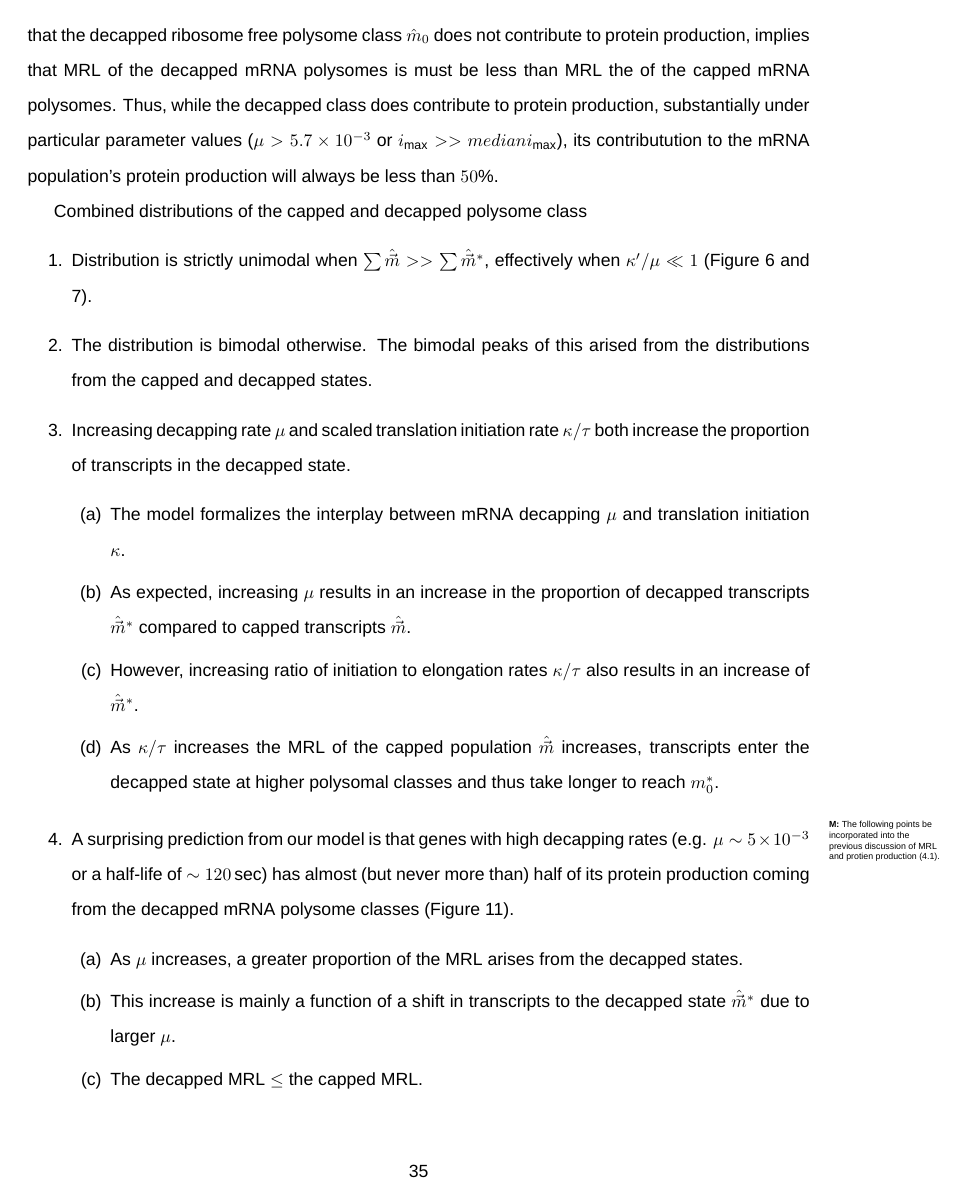
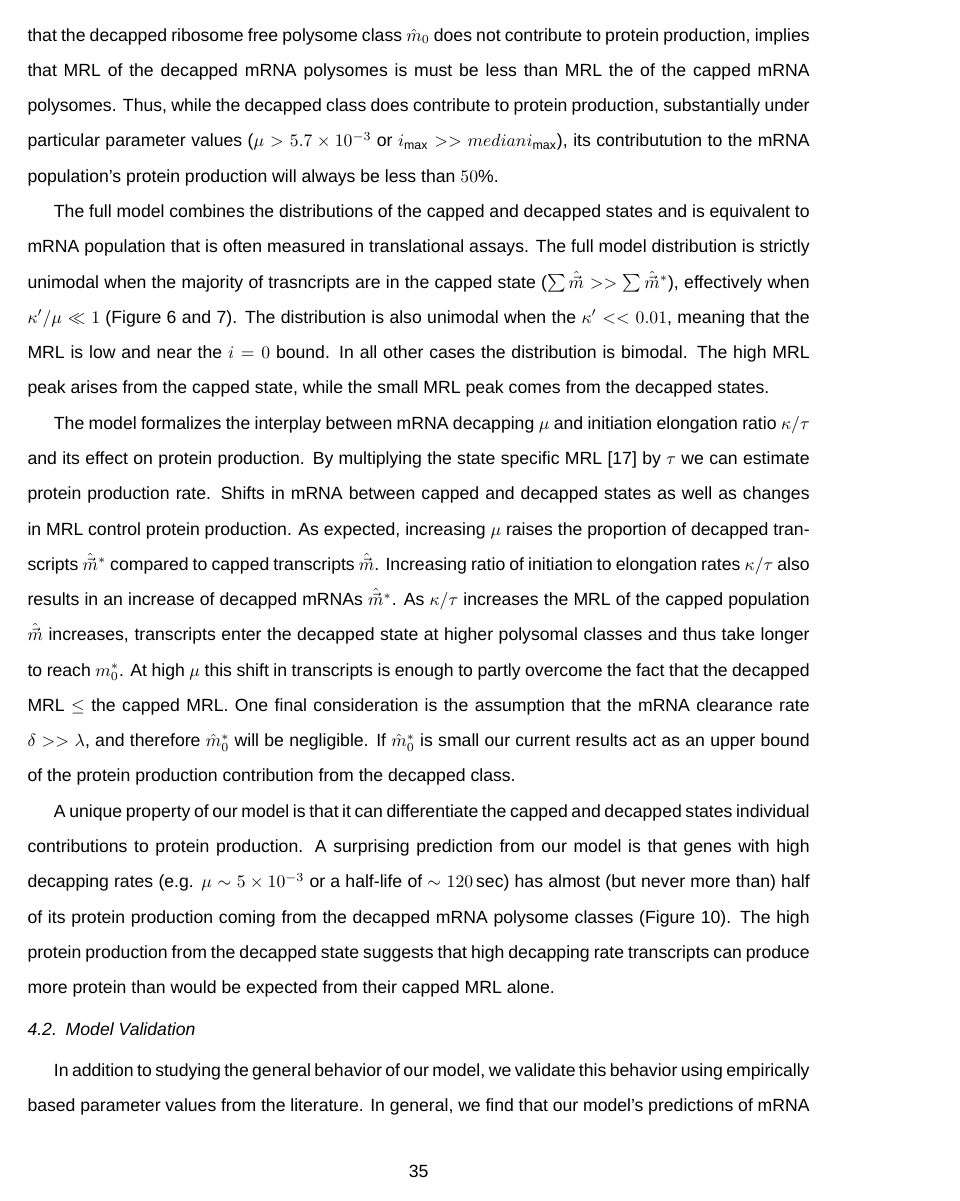
Before and after one commit to GilchristLab/polysomeModel, a LaTeX paper (mRNA_Populations.tex): page 35 of 47 before the commit and page 35 of 46 after it. Compiled offline with XeLaTeX; a missing font is replaced by an installed copy or a similar font.

Commit message:
finished Discussion

```diff
--- a/mRNA_Populations.tex
+++ b/mRNA_Populations.tex
@@ -919,28 +919,25 @@ Focusing now on the steady state abundance of the ribosome occupied decapped mRN
 
 
 
-Combined distributions of the capped and decapped polysome class
-\begin{enumerate}
-\item Distribution is strictly unimodal when $\sum \mvechat >> \sum \mvechatstar$, effectively when $\kappaprime/\mu \ll 1$ (Figure 6 and 7).
-\item The distribution is bimodal otherwise. The bimodal peaks of this arised from the distributions from the capped and decapped states.
-\item Increasing decapping rate $\mu$ and scaled translation initiation rate $\kappa/\tau$ both increase the proportion of transcripts in the decapped state.
-  \begin{enumerate}
-  \item The model formalizes the interplay between mRNA decapping $\mu$ and translation initiation $\kappa$.
-  \item As expected, increasing $\mu$ results in an increase in the proportion of decapped transcripts \mvechatstar compared to capped transcripts \mvechat.
-  \item However, increasing ratio of initiation to elongation rates $\kappa/\tau$ also results in an increase of \mvechatstar.
-  \item As $\kappa/\tau$ increases the MRL of the capped population \mvechat increases, transcripts enter the decapped state at higher polysomal classes and thus take longer to reach $m_0^*$.
-  \end{enumerate}
-  \mmpar{The following points be incorporated into the previous discussion of MRL and protien production (\ref{item:protein_production}).}
-\item A surprising prediction from our model is that genes with  high decapping rates (e.g. $\mu  \sim 5 \times 10^{-3}$ or a half-life of $\sim 120 \sec$) has almost (but never more than) half of its protein production coming from the decapped mRNA polysome classes (Figure 11).
-  \begin{enumerate}
-  \item As $\mu$ increases, a greater proportion of the MRL arises from the decapped states.
-  \item This increase is mainly a function of a shift in transcripts to the decapped state \mvechatstar due to larger $\mu$.
-  \item The decapped MRL $\leq$ the capped MRL.
-  \item The high relative protein production from the decapped state suggests that high decapping rate transcripts can produce more protein than expected from their capped MRL alone. \rmpar{Relative protein production here $MRL\times \sum{\mvechat}$/total protein production is not a rate, but a comparison of the relative amount of protein produced by a state over a set period of time. This is explained (poorly) in the results. I chose this over $E(i) \times \tau $ because while the off rate for the capped class is simply $\tau$, the off rate for ribosomes in the decapped class is some constant $c \times \tau$  c is determined by the distribution in the capped class. Can I numerically calculate it? Yes. But I dont have an analytical solution for it.}
-  \item As we are assuming the mRNA clearance rate $\delta >> \lambda$, $\mhatstar_0$ will be negligible.
-  \item Thus, our current results act as an upper bound of the protein production contribution from the decapped class.
-  \end{enumerate}
-\end{enumerate}
+The full model combines the distributions of the capped and decapped states and is equivalent to mRNA population that is often measured in translational assays.
+The full model distribution is strictly unimodal when the majority of trasncripts are in the capped state ($\sum \mvechat >> \sum \mvechatstar$), effectively when $\kappaprime/\mu \ll 1$ (Figure 6 and 7).
+The distribution is also unimodal when the $\kappaprime << 0.01$, meaning that the MRL is low and near the $i=0$ bound.
+In all other cases the distribution is bimodal. The high MRL peak arises from the capped state, while the small MRL peak comes from the decapped states.
+
+The model formalizes the interplay between mRNA decapping $\mu$ and initiation elongation ratio $\kappa/\tau$ and its effect on protein production.
+By multiplying the state specific MRL [\ref{eq:MRL}] by $\tau$ we can estimate protein production rate.
+Shifts in mRNA between capped and decapped states as well as changes in MRL control protein production.
+As expected, increasing $\mu$ raises the proportion of decapped transcripts \mvechatstar compared to capped transcripts \mvechat.
+Increasing ratio of initiation to elongation rates $\kappa/\tau$ also results in an increase of decapped mRNAs \mvechatstar.
+As $\kappa/\tau$ increases the MRL of the capped population \mvechat increases, transcripts enter the decapped state at higher polysomal classes and thus take longer to reach $m_0^*$.
+At high $\mu$ this shift in transcripts is enough to partly overcome the fact that the decapped MRL $\leq$ the capped MRL.
+One final consideration is the assumption that the mRNA clearance rate $\delta >> \lambda$, and therefore $\mhatstar_0$ will be negligible. If $\mhatstar_0$ is small our current results act as an upper bound of the protein production contribution from the decapped class.
+
+
+A unique property of our model is that it can differentiate the capped and decapped states individual contributions to protein production.
+A surprising prediction from our model is that genes with  high decapping rates (e.g. $\mu  \sim 5 \times 10^{-3}$ or a half-life of $\sim 120 \sec$) has almost (but never more than) half of its protein production coming from the decapped mRNA polysome classes (Figure 10).
+The high protein production from the decapped state suggests that high decapping rate transcripts can produce more protein than would be expected from their capped MRL alone.
+
 
 \subsection{Model Validation}
 
```
Also changed, not shown: mRNA_Populations.pdf, mRNA_Populations.tex (24 more changed lines), 1 other file.
